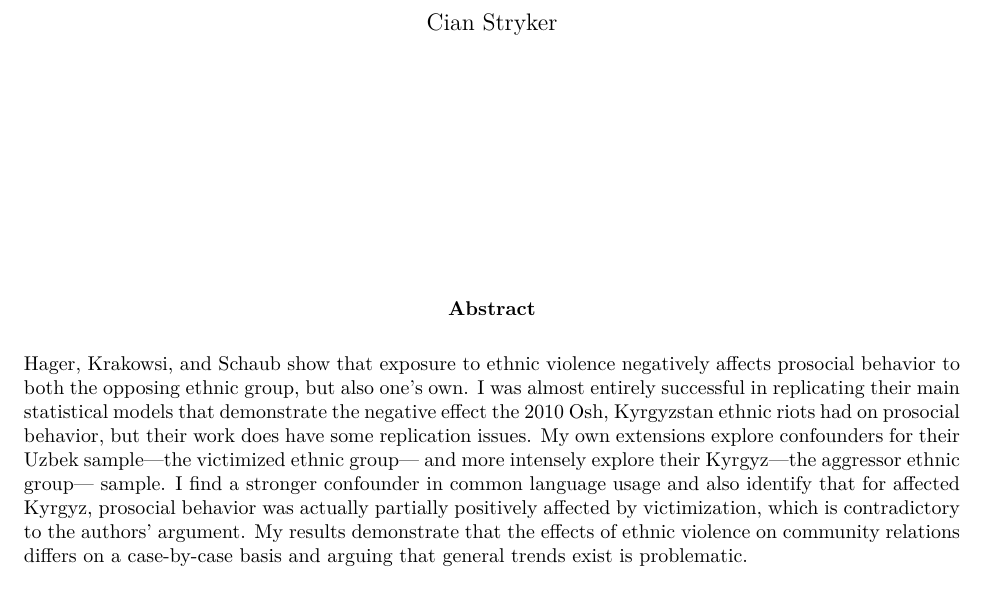
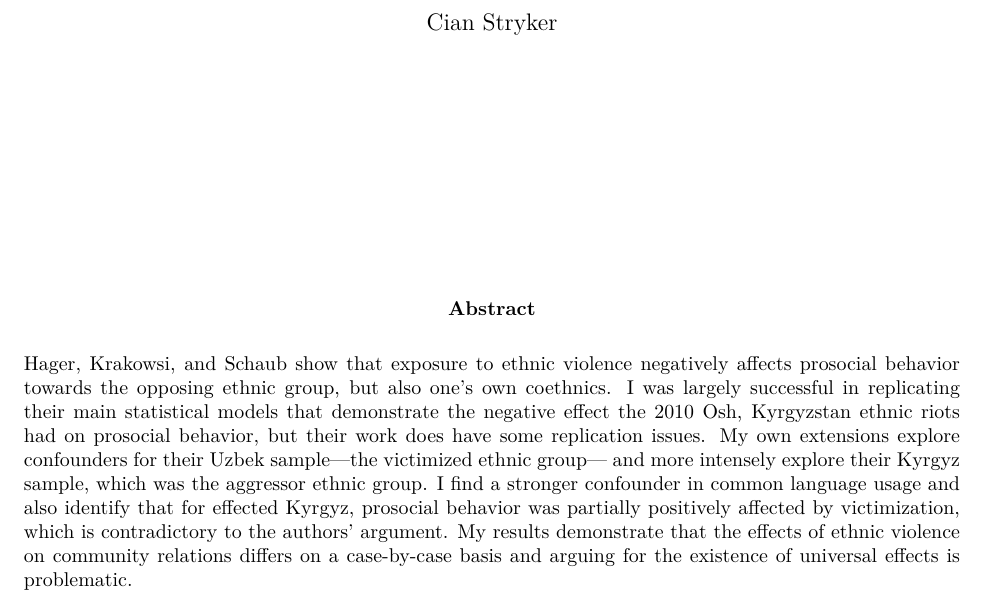
Before and after one commit to CianStryker/Prosocial_Behavior, an R Markdown document (Paper.Rmd): part of page 1 of 15, cut so that both start at the same text. The pictures show the output file Paper.pdf that the author committed with the source.

Commit message:
Some more language edits

```diff
--- a/Paper.Rmd
+++ b/Paper.Rmd
@@ -34,7 +34,7 @@ library(spatialreg)
 \end{center}
 
 
-Hager, Krakowsi, and Schaub show that exposure to ethnic violence negatively affects prosocial behavior to both the opposing ethnic group, but also one’s own. I was almost entirely successful in replicating their main statistical models that demonstrate the negative effect the 2010 Osh, Kyrgyzstan ethnic riots had on prosocial behavior, but their work does have some replication issues. My own extensions explore confounders for their Uzbek sample—the victimized ethnic group— and more intensely explore their Kyrgyz—the aggressor ethnic group— sample. I find a stronger confounder in common language usage and also identify that for affected Kyrgyz, prosocial behavior was actually partially positively affected by victimization, which is contradictory to the authors’ argument.  My results demonstrate that the effects of ethnic violence on community relations differs on a case-by-case basis and arguing that general trends exist is problematic.
+Hager, Krakowsi, and Schaub show that exposure to ethnic violence negatively affects prosocial behavior towards the opposing ethnic group, but also one’s own coethnics. I was largely successful in replicating their main statistical models that demonstrate the negative effect the 2010 Osh, Kyrgyzstan ethnic riots had on prosocial behavior, but their work does have some replication issues. My own extensions explore confounders for their Uzbek sample—the victimized ethnic group— and more intensely explore their Kyrgyz sample, which was the aggressor ethnic group. I find a stronger confounder in common language usage and also identify that for effected Kyrgyz, prosocial behavior was partially positively affected by victimization, which is contradictory to the authors’ argument.  My results demonstrate that the effects of ethnic violence on community relations differs on a case-by-case basis and arguing for the existence of universal effects is problematic.
 
 \pagebreak
 
```
Also changed, not shown: Paper.pdf, Website/www/Paper.pdf, Paper.Rmd (3 more changed lines).
